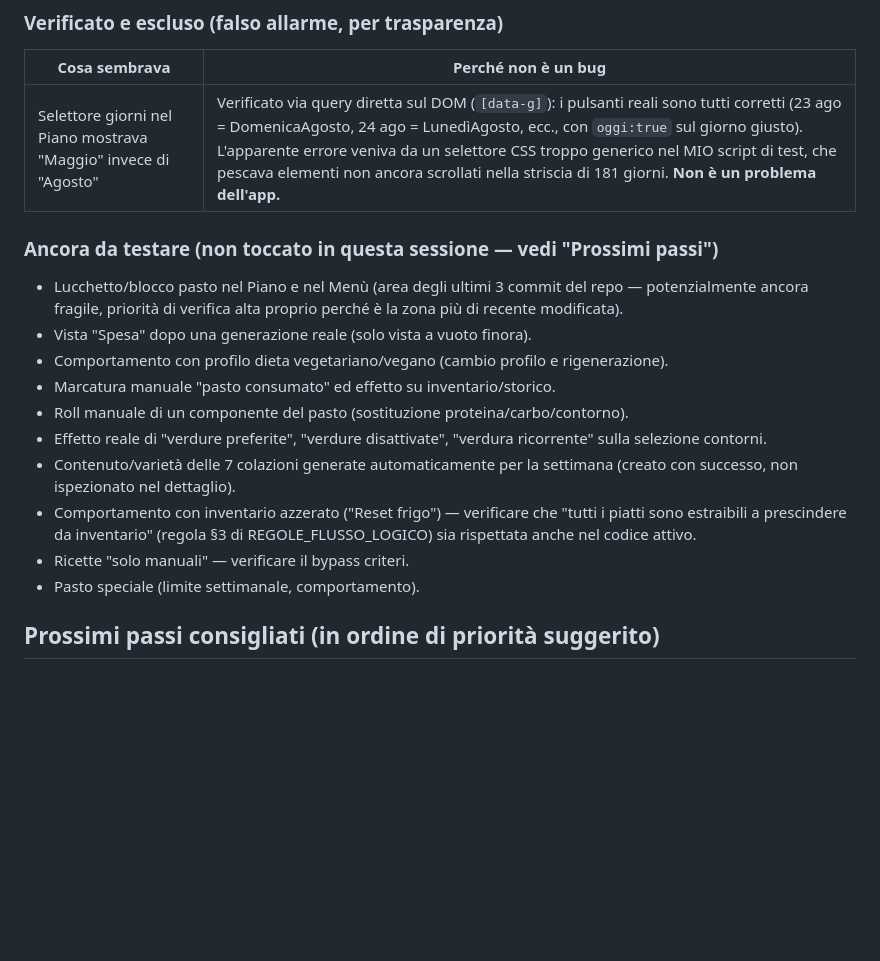
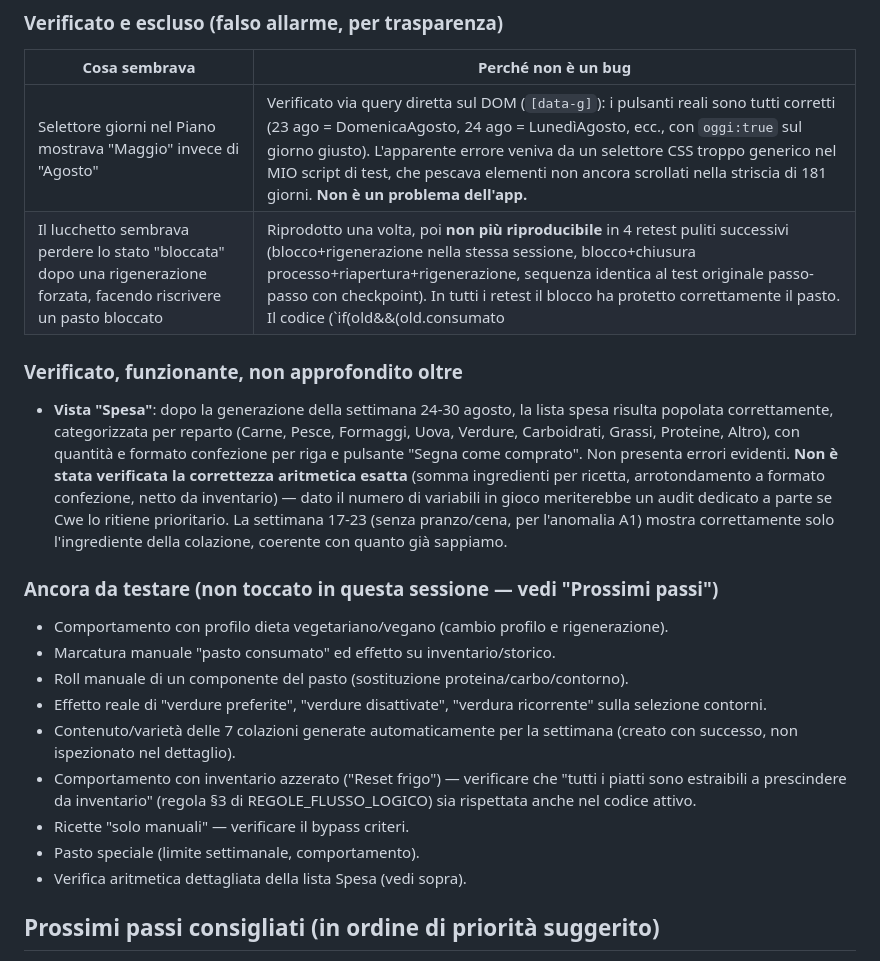
Before and after one commit to cwebit1/DietaPlanner, a Markdown page: docs/AUDIT-STATO-LAVORO.md, the part around the change. Drawn GitHub-style; blank space fills up the shorter version.

Commit message:
Audit: verifica lucchetto (robusto, falso allarme iniziale escluso dopo retest) e vista Spesa (funzionale)

```diff
--- a/docs/AUDIT-STATO-LAVORO.md
+++ b/docs/AUDIT-STATO-LAVORO.md
@@ -74,13 +74,24 @@ stato trovato, in attesa di valutazione e priorità da parte di Cwe.
 | Cosa sembrava | Perché non è un bug |
 |---|---|
 | Selettore giorni nel Piano mostrava "Maggio" invece di "Agosto" | Verificato via query diretta sul DOM (`[data-g]`): i pulsanti reali sono tutti corretti (23 ago = DomenicaAgosto, 24 ago = LunedìAgosto, ecc., con `oggi:true` sul giorno giusto). L'apparente errore veniva da un selettore CSS troppo generico nel MIO script di test, che pescava elementi non ancora scrollati nella striscia di 181 giorni. **Non è un problema dell'app.** |
+| Il lucchetto sembrava perdere lo stato "bloccata" dopo una rigenerazione forzata, facendo riscrivere un pasto bloccato | Riprodotto una volta, poi **non più riproducibile** in 4 retest puliti successivi (blocco+rigenerazione nella stessa sessione, blocco+chiusura processo+riapertura+rigenerazione, sequenza identica al test originale passo-passo con checkpoint). In tutti i retest il blocco ha protetto correttamente il pasto. Il codice (`if(old&&(old.consumato||old.bloccata))continue;` in `generaPianoSettimana`, motor.js) è corretto e coerente con quanto osservato nei retest. Il singolo caso anomalo è quasi certamente un artefatto del mio ambiente di test (persistenza IndexedDB tra chiusura/riapertura del processo browser), non un bug dell'app. **Non classificato come anomalia confermata**, ma segnalato per completezza: se Cwe osserva mai un pasto bloccato che viene riscritto durante l'uso reale, vale la pena riaprire il caso con log più dettagliati. |
+
+### Verificato, funzionante, non approfondito oltre
+
+- **Vista "Spesa"**: dopo la generazione della settimana 24-30 agosto, la
+  lista spesa risulta popolata correttamente, categorizzata per reparto
+  (Carne, Pesce, Formaggi, Uova, Verdure, Carboidrati, Grassi, Proteine,
+  Altro), con quantità e formato confezione per riga e pulsante "Segna come
+  comprato". Non presenta errori evidenti. **Non è stata verificata la
+  correttezza aritmetica esatta** (somma ingredienti per ricetta, arrotondamento
+  a formato confezione, netto da inventario) — dato il numero di variabili in
+  gioco meriterebbe un audit dedicato a parte se Cwe lo ritiene prioritario.
+  La settimana 17-23 (senza pranzo/cena, per l'anomalia A1) mostra
+  correttamente solo l'ingrediente della colazione, coerente con quanto
+  già sappiamo.
 
 ### Ancora da testare (non toccato in questa sessione — vedi "Prossimi passi")
 
-- Lucchetto/blocco pasto nel Piano e nel Menù (area degli ultimi 3 commit del
-  repo — potenzialmente ancora fragile, priorità di verifica alta proprio
-  perché è la zona più di recente modificata).
-- Vista "Spesa" dopo una generazione reale (solo vista a vuoto finora).
 - Comportamento con profilo dieta vegetariano/vegano (cambio profilo e
   rigenerazione).
 - Marcatura manuale "pasto consumato" ed effetto su inventario/storico.
@@ -94,6 +105,7 @@ stato trovato, in attesa di valutazione e priorità da parte di Cwe.
   di REGOLE_FLUSSO_LOGICO) sia rispettata anche nel codice attivo.
 - Ricette "solo manuali" — verificare il bypass criteri.
 - Pasto speciale (limite settimanale, comportamento).
+- Verifica aritmetica dettagliata della lista Spesa (vedi sopra).
 
 ## Prossimi passi consigliati (in ordine di priorità suggerito)
 
```
